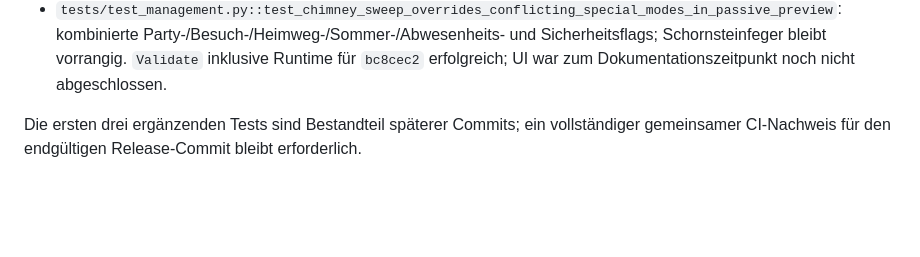
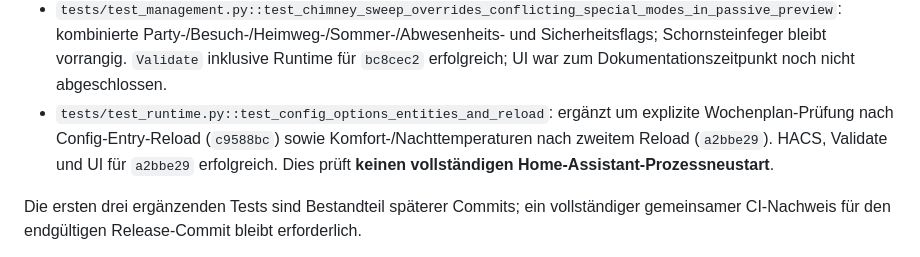
Before and after one commit to balronu/ha-smart-heating, a Markdown page: docs/PASSIVE_BETA_RELEASE_GATE.md, the part around the change. Rendered like a GitHub page; blank space fills up the shorter version.

Commit message:
docs: record verified reload persistence checks and restart limitation

```diff
--- a/docs/PASSIVE_BETA_RELEASE_GATE.md
+++ b/docs/PASSIVE_BETA_RELEASE_GATE.md
@@ -81,6 +81,7 @@ Die folgenden Testfälle wurden im Entwicklungsbranch konkret geprüft; sie sind
 - `tests/test_management.py::test_window_contact_failure_and_recovery_never_becomes_closed_implicitly`: Fensterkontakt `open → unavailable → unknown → open → closed`; kein implizites Schließen bei Ausfall.
 - `tests/test_management.py::test_live_state_to_zone_capability_diagnostics_remains_passive`: ergänzt um Thermostat-Wiederkehr nach `unavailable` mit erneuter passiver Eignungsbewertung.
 - `tests/test_management.py::test_chimney_sweep_overrides_conflicting_special_modes_in_passive_preview`: kombinierte Party-/Besuch-/Heimweg-/Sommer-/Abwesenheits- und Sicherheitsflags; Schornsteinfeger bleibt vorrangig. `Validate` inklusive Runtime für `bc8cec2` erfolgreich; UI war zum Dokumentationszeitpunkt noch nicht abgeschlossen.
+- `tests/test_runtime.py::test_config_options_entities_and_reload`: ergänzt um explizite Wochenplan-Prüfung nach Config-Entry-Reload (`c9588bc`) sowie Komfort-/Nachttemperaturen nach zweitem Reload (`a2bbe29`). HACS, Validate und UI für `a2bbe29` erfolgreich. Dies prüft **keinen vollständigen Home-Assistant-Prozessneustart**.
 
 Die ersten drei ergänzenden Tests sind Bestandteil späterer Commits; ein vollständiger gemeinsamer CI-Nachweis für den endgültigen Release-Commit bleibt erforderlich.
 
```
